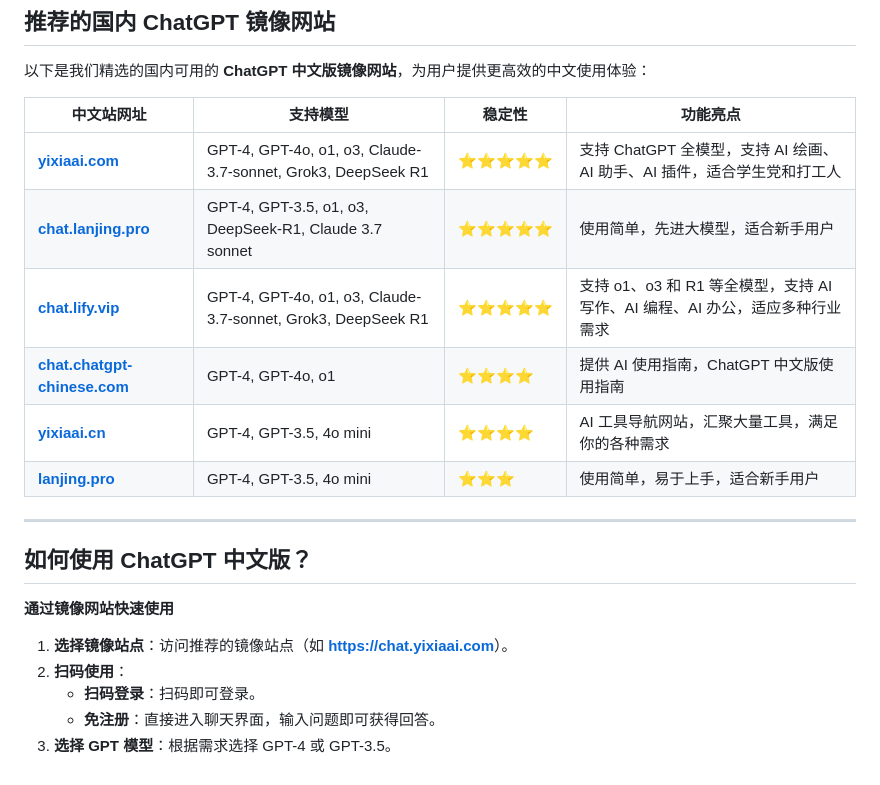
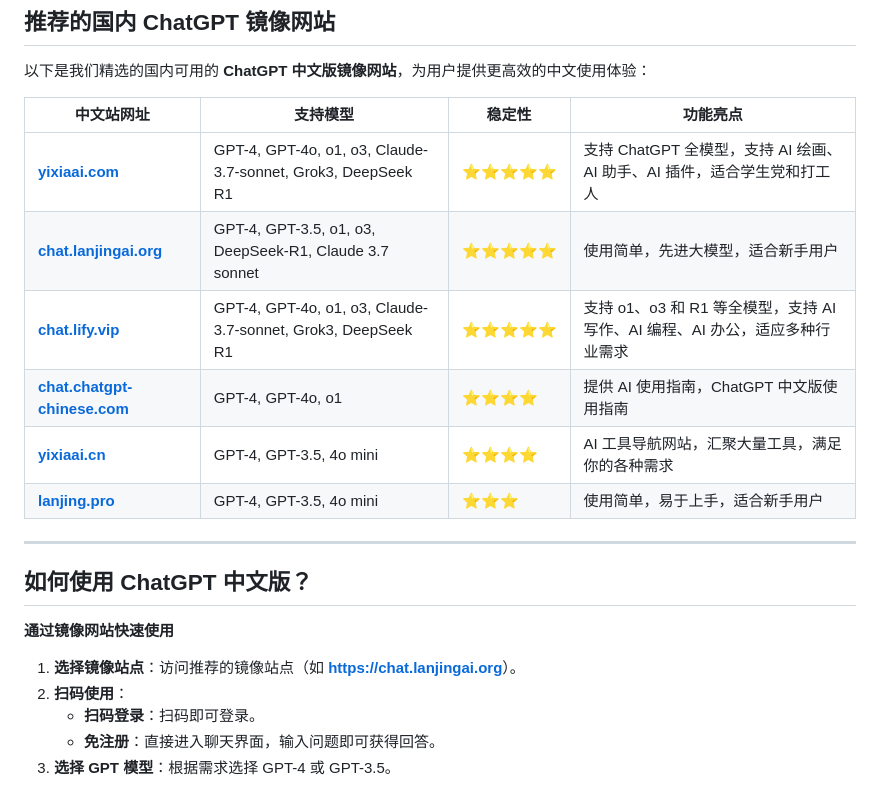
Before and after one commit to chatgpt-guide-cn/ChatGPT_CN, a Markdown page: README.md, the part around one of its changes. Drawn GitHub-style.

```diff
--- a/README.md
+++ b/README.md
@@ -22,5 +22,5 @@
 | 中文站网址                           | 支持模型                                     | 稳定性 | 功能亮点                                                       |
 |--------------------------------------|--------------------------------------------|--------|--------------------------------------------------------------|
 | **[yixiaai.com](https://chat.yixiaai.com)**   | GPT-4, GPT-4o, o1, o3, Claude-3.7-sonnet, Grok3, DeepSeek R1 | ⭐⭐⭐⭐⭐  | 支持 ChatGPT 全模型，支持 AI 绘画、AI 助手、AI 插件，适合学生党和打工人   |
-| **[chat.lanjing.pro](https://chat.lanjing.pro)**  | GPT-4, GPT-3.5, o1, o3, DeepSeek-R1, Claude 3.7 sonnet  | ⭐⭐⭐⭐⭐  | 使用简单，先进大模型，适合新手用户          |
+| **[chat.lanjingai.org](https://chat.lanjingai.org)**  | GPT-4, GPT-3.5, o1, o3, DeepSeek-R1, Claude 3.7 sonnet  | ⭐⭐⭐⭐⭐  | 使用简单，先进大模型，适合新手用户          |
 | **[chat.lify.vip](https://www.yixiaai.com)**  | GPT-4, GPT-4o, o1, o3, Claude-3.7-sonnet, Grok3, DeepSeek R1 | ⭐⭐⭐⭐⭐  | 支持 o1、o3 和 R1 等全模型，支持 AI 写作、AI 编程、AI 办公，适应多种行业需求 |
@@ -34,7 +34,7 @@
 
 **通过镜像网站快速使用**
 
-1. **选择镜像站点**：访问推荐的镜像站点（如 **[https://chat.yixiaai.com](https://chat.yixiaai.com)**）。
+1. **选择镜像站点**：访问推荐的镜像站点（如 **[https://chat.lanjingai.org](https://chat.lanjingai.org)**）。
 2. **扫码使用**：
    - **扫码登录**：扫码即可登录。
    - **免注册**：直接进入聊天界面，输入问题即可获得回答。
```
Also changed, not shown: other parts of README.md (+5 -5 lines).
